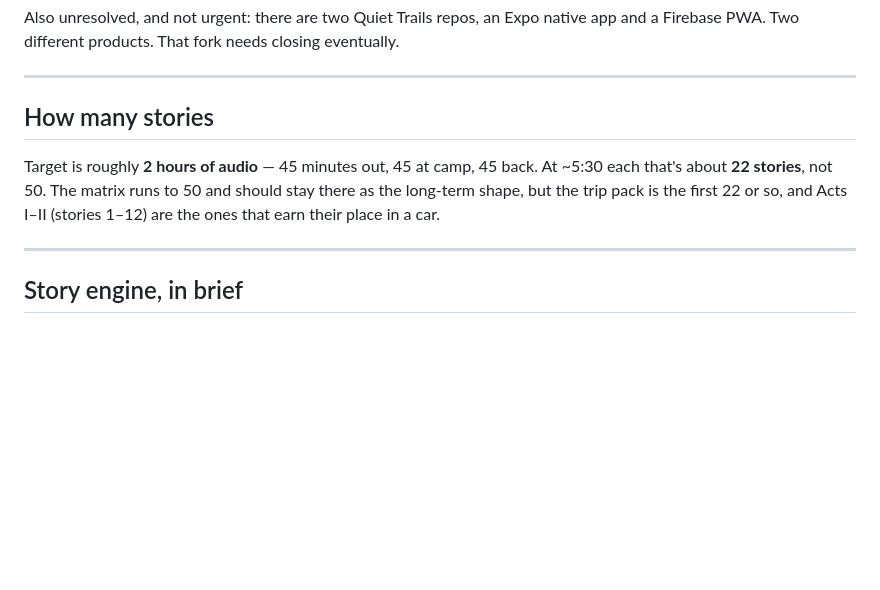
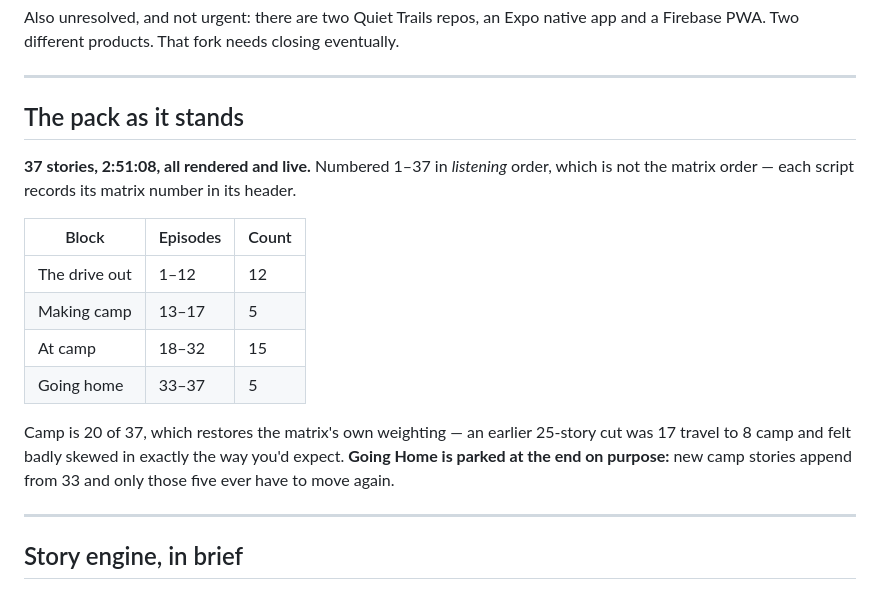
Before and after one commit to andrewCWS/quiet-trails-packs, a Markdown page: CLAUDE.md, the part around the change. GitHub-like rendering; blank space fills up the shorter version.

Commit message:
Record the pack's current shape

```diff
--- a/CLAUDE.md
+++ b/CLAUDE.md
@@ -153,12 +153,23 @@ eventually.
 
 ---
 
-## How many stories
+## The pack as it stands
 
-Target is roughly **2 hours of audio** — 45 minutes out, 45 at camp, 45 back.
-At ~5:30 each that's about **22 stories**, not 50. The matrix runs to 50 and
-should stay there as the long-term shape, but the trip pack is the first 22 or
-so, and Acts I–II (stories 1–12) are the ones that earn their place in a car.
+**37 stories, 2:51:08, all rendered and live.** Numbered 1–37 in *listening*
+order, which is not the matrix order — each script records its matrix number in
+its header.
+
+| Block | Episodes | Count |
+|---|---|---|
+| The drive out | 1–12 | 12 |
+| Making camp | 13–17 | 5 |
+| At camp | 18–32 | 15 |
+| Going home | 33–37 | 5 |
+
+Camp is 20 of 37, which restores the matrix's own weighting — an earlier 25-story
+cut was 17 travel to 8 camp and felt badly skewed in exactly the way you'd
+expect. **Going Home is parked at the end on purpose:** new camp stories append
+from 33 and only those five ever have to move again.
 
 ---
 
```
